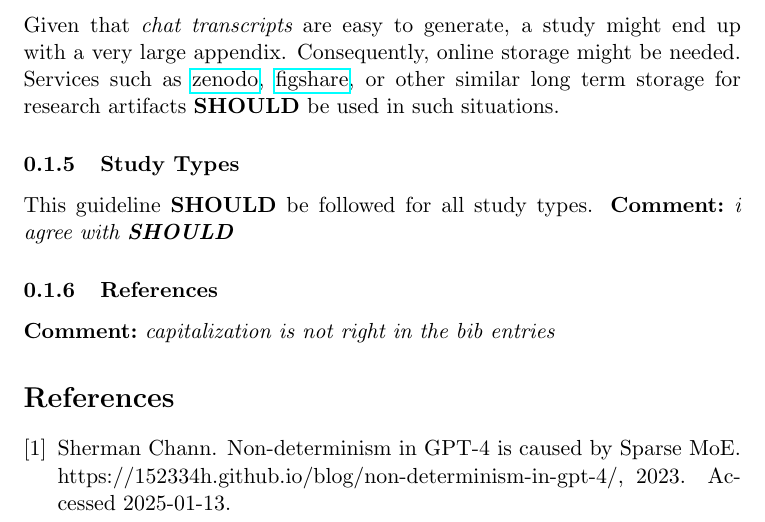
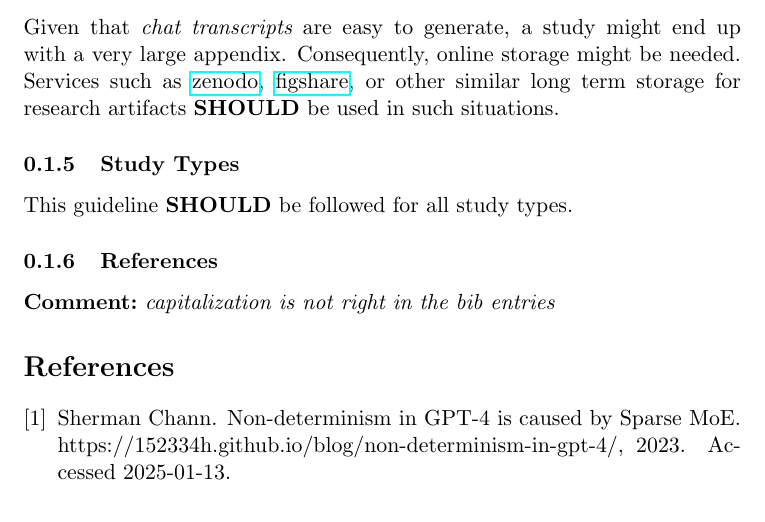
Before and after one commit to se-uhd/llm-guidelines-website, a LaTeX document (guidelines/_sources/05_report-interaction-logs.tex): part of page 3 of 4, cut so that both start at the same text. Compiled offline with pdfLaTeX.

Commit message:
removed agreeing comment

```diff
--- a/guidelines/_sources/05_report-interaction-logs.tex
+++ b/guidelines/_sources/05_report-interaction-logs.tex
@@ -73,7 +73,6 @@ Given that {\em chat transcripts} are easy to generate, a study might end up wit
 \subsubsection{Study Types}
 
 This guideline \should be followed for all study types.
-\comment{i agree with \should }
 
 \subsubsection{References}
 \comment{capitalization is not right in the bib entries}
```
